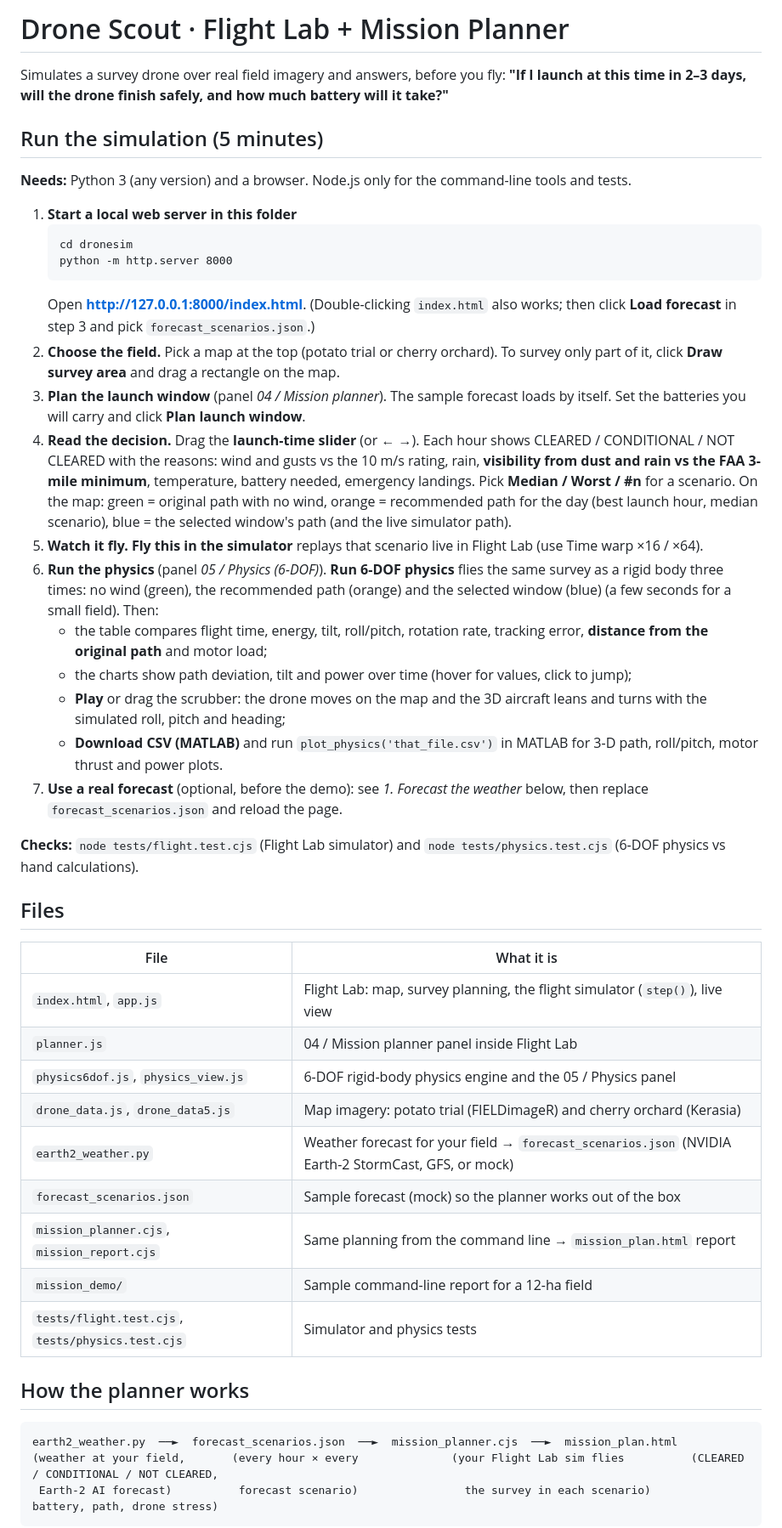
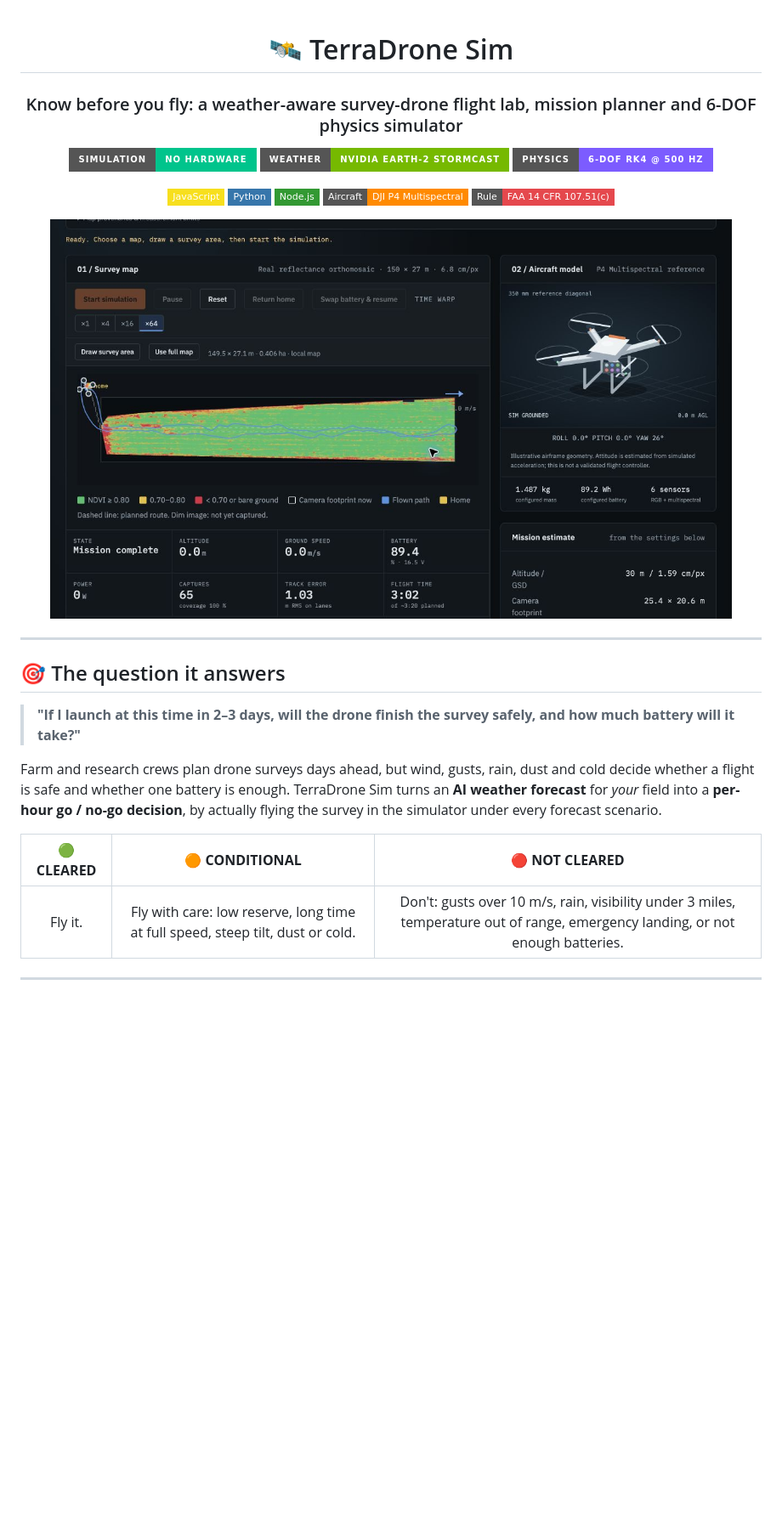
Before and after one commit to Nikhitha-byte/TERRADRONE-SIM, a Markdown page: README.md, the part around one of its changes. Shown at 85% size. Drawn GitHub-style; badges without logos; blank space fills up the shorter version.

Commit message:
Redesign README
Co-Authored-By: Claude Sonnet 5.5 <noreply@anthropic.com>

````diff
--- a/README.md
+++ b/README.md
@@ -1,63 +1,43 @@
-# Drone Scout · Flight Lab + Mission Planner
+<div align="center">
 
-Simulates a survey drone over real field imagery and answers, before you fly:
-**"If I launch at this time in 2–3 days, will the drone finish safely, and how much battery will it take?"**
+# 🛰️ TerraDrone Sim
 
-## Run the simulation (5 minutes)
+### Know before you fly: a weather-aware survey-drone flight lab, mission planner and 6-DOF physics simulator
 
-**Needs:** Python 3 (any version) and a browser. Node.js only for the command-line tools and tests.
+<p>
+  <img src="https://img.shields.io/badge/SIMULATION-NO%20HARDWARE-00C48C?style=for-the-badge" alt="Simulation, no hardware">
+  <img src="https://img.shields.io/badge/WEATHER-NVIDIA%20Earth--2%20StormCast-76B900?style=for-the-badge&logo=nvidia&logoColor=white" alt="NVIDIA Earth-2 StormCast">
+  <img src="https://img.shields.io/badge/PHYSICS-6--DOF%20RK4%20%40%20500%20Hz-7C5CFF?style=for-the-badge" alt="6-DOF physics">
+</p>
+<p>
+  <img src="https://img.shields.io/badge/JavaScript-F7DF1E?style=flat-square&logo=javascript&logoColor=black" alt="JavaScript">
+  <img src="https://img.shields.io/badge/Python-3776AB?style=flat-square&logo=python&logoColor=white" alt="Python">
+  <img src="https://img.shields.io/badge/Node.js-339933?style=flat-square&logo=nodedotjs&logoColor=white" alt="Node.js">
+  <img src="https://img.shields.io/badge/Aircraft-DJI%20P4%20Multispectral-FF8A00?style=flat-square" alt="DJI P4 Multispectral">
+  <img src="https://img.shields.io/badge/Rule-FAA%2014%20CFR%20107.51(c)-E5484D?style=flat-square" alt="FAA 14 CFR 107.51(c)">
+</p>
 
-1. **Start a local web server in this folder**
-   ```
-   cd dronesim
-   python -m http.server 8000
-   ```
-   Open **http://127.0.0.1:8000/index.html**. (Double-clicking `index.html` also works; then click
-   **Load forecast** in step 3 and pick `forecast_scenarios.json`.)
-2. **Choose the field.** Pick a map at the top (potato trial or cherry orchard). To survey only part
-   of it, click **Draw survey area** and drag a rectangle on the map.
-3. **Plan the launch window** (panel *04 / Mission planner*). The sample forecast loads by itself.
-   Set the batteries you will carry and click **Plan launch window**.
-4. **Read the decision.** Drag the **launch-time slider** (or ← →). Each hour shows CLEARED / CONDITIONAL / NOT CLEARED
-   with the reasons: wind and gusts vs the 10 m/s rating, rain, **visibility from dust and rain vs the
-   FAA 3-mile minimum**, temperature, battery needed, emergency landings. Pick **Median / Worst / #n**
-   for a scenario. On the map: green = original path with no wind, orange = recommended path for the day
-   (best launch hour, median scenario), blue = the selected window's path (and the live simulator path).
-5. **Watch it fly.** **Fly this in the simulator** replays that scenario live in Flight Lab
-   (use Time warp ×16 / ×64).
-6. **Run the physics** (panel *05 / Physics (6-DOF)*). **Run 6-DOF physics** flies the same survey as a
-   rigid body three times: no wind (green), the recommended path (orange) and the selected window (blue)
-   (a few seconds for a small field). Then:
-   * the table compares flight time, energy, tilt, roll/pitch, rotation rate, tracking error,
-     **distance from the original path** and motor load;
-   * the charts show path deviation, tilt and power over time (hover for values, click to jump);
-   * **Play** or drag the scrubber: the drone moves on the map and the 3D aircraft leans and turns
-     with the simulated roll, pitch and heading;
-   * **Download CSV (MATLAB)** and run `plot_physics('that_file.csv')` in MATLAB for 3-D path,
-     roll/pitch, motor thrust and power plots.
-7. **Use a real forecast** (optional, before the demo): see *1. Forecast the weather* below, then
-   replace `forecast_scenarios.json` and reload the page.
+<img src="preview.png" alt="TerraDrone Sim: Flight Lab with survey map, mission planner and physics panels" width="92%">
 
-**Checks:** `node tests/flight.test.cjs` (Flight Lab simulator) and `node tests/physics.test.cjs`
-(6-DOF physics vs hand calculations).
+</div>
 
-## Files
+---
 
-| File | What it is |
-|---|---|
-| `index.html`, `app.js` | Flight Lab: map, survey planning, the flight simulator (`step()`), live view |
-| `planner.js` | 04 / Mission planner panel inside Flight Lab |
-| `physics6dof.js`, `physics_view.js` | 6-DOF rigid-body physics engine and the 05 / Physics panel |
-| `drone_data.js`, `drone_data5.js` | Map imagery: potato trial (FIELDimageR) and cherry orchard (Kerasia) |
-| `earth2_weather.py` | Weather forecast for your field → `forecast_scenarios.json` (NVIDIA Earth-2 StormCast, GFS, or mock) |
-| `forecast_scenarios.json` | Sample forecast (mock) so the planner works out of the box |
-| `mission_planner.cjs`, `mission_report.cjs` | Same planning from the command line → `mission_plan.html` report |
-| `mission_demo/` | Sample command-line report for a 12-ha field |
-| `tests/flight.test.cjs`, `tests/physics.test.cjs` | Simulator and physics tests |
+## 🎯 The question it answers
 
-## How the planner works
+> **"If I launch at this time in 2–3 days, will the drone finish the survey safely, and how much battery will it take?"**
 
-```
-earth2_weather.py  ──►  forecast_scenarios.json  ──►  mission_planner.cjs  ──►  mission_plan.html
-(weather at your field,       (every hour × every              (your Flight Lab sim flies          (CLEARED / CONDITIONAL / NOT CLEARED,
- Earth-2 AI forecast)          forecast scenario)                the survey in each scenario)       battery, path, drone stress)
+Farm and research crews plan drone surveys days ahead, but wind, gusts, rain, dust and cold decide whether a flight is
+safe and whether one battery is enough. TerraDrone Sim turns an **AI weather forecast** for *your* field into a
+**per-hour go / no-go decision**, by actually flying the survey in the simulator under every forecast scenario.
+
+<div align="center">
+
+| 🟢 **CLEARED** | 🟠 **CONDITIONAL** | 🔴 **NOT CLEARED** |
+|:---:|:---:|:---:|
+| Fly it. | Fly with care: low reserve, long time at full speed, steep tilt, dust or cold. | Don't: gusts over 10 m/s, rain, visibility under 3 miles, temperature out of range, emergency landing, or not enough batteries. |
+
+</div>
+
+---
+
````
Also changed, not shown: other parts of README.md (+142 -72 lines).
